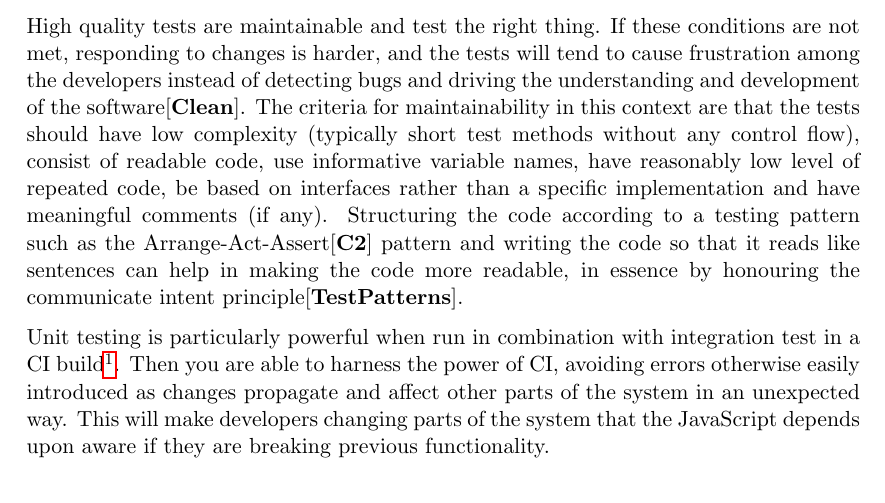
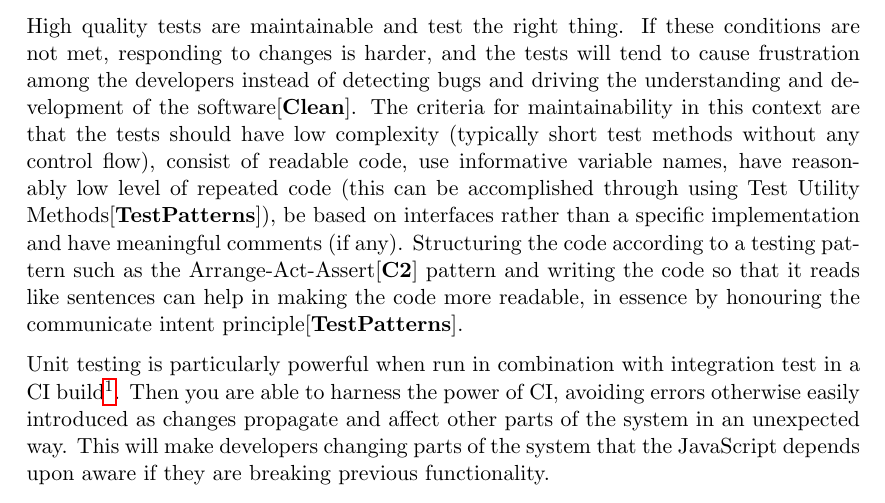
Before and after one commit to emilwall/exjobb, a LaTeX thesis (exjobb_thesis_emilwall.tex): part of page 9 of 10, cut so that both start at the same text. Compiled offline with pdfLaTeX.

Commit message:
Add citation on test utility methods to avoid code duplication

```diff
--- a/exjobb_thesis_emilwall.tex
+++ b/exjobb_thesis_emilwall.tex
@@ -82,7 +82,7 @@ JavaScript is a scripting language primarily used in web browsers to perform cli
 
 The economic risk of having untested JavaScript is especially high when the code is a prerequisite for, or part of, the business critical operations. This is presumably increasingly common since more than 90 \% of today's websites use JavaScript\cite{BusinessJavascript}. For instance, application failure for a webshop may cause loss of orders and any web site that is perceived as broken can harm trademarks associated with it and change people's attitude for the worse. Moreover, when automatic regression tests are missing, making changes to the code is error prone. Issues related to browser compatibility or subtle dependencies between functions and events are easily overlooked instead of being detected by high quality tests prior to setting the site into production.
 
-High quality tests are maintainable and test the right thing. If these conditions are not met, responding to changes is harder, and the tests will tend to cause frustration among the developers instead of detecting bugs and driving the understanding and development of the software\cite{Clean}. The criteria for maintainability in this context are that the tests should have low complexity (typically short test methods without any control flow), consist of readable code, use informative variable names, have reasonably low level of repeated code, be based on interfaces rather than a specific implementation and have meaningful comments (if any). Structuring the code according to a testing pattern such as the Arrange-Act-Assert\cite{C2} pattern and writing the code so that it reads like sentences can help in making the code more readable, in essence by honouring the communicate intent principle\cite[p.~41]{TestPatterns}.
+High quality tests are maintainable and test the right thing. If these conditions are not met, responding to changes is harder, and the tests will tend to cause frustration among the developers instead of detecting bugs and driving the understanding and development of the software\cite{Clean}. The criteria for maintainability in this context are that the tests should have low complexity (typically short test methods without any control flow), consist of readable code, use informative variable names, have reasonably low level of repeated code (this can be accomplished through using Test Utility Methods\cite[599]{TestPatterns}), be based on interfaces rather than a specific implementation and have meaningful comments (if any). Structuring the code according to a testing pattern such as the Arrange-Act-Assert\cite{C2} pattern and writing the code so that it reads like sentences can help in making the code more readable, in essence by honouring the communicate intent principle\cite[p.~41]{TestPatterns}.
 
 %TODO What is maintainability in the testing context, and how do you know if you test the right thing?
 
```
